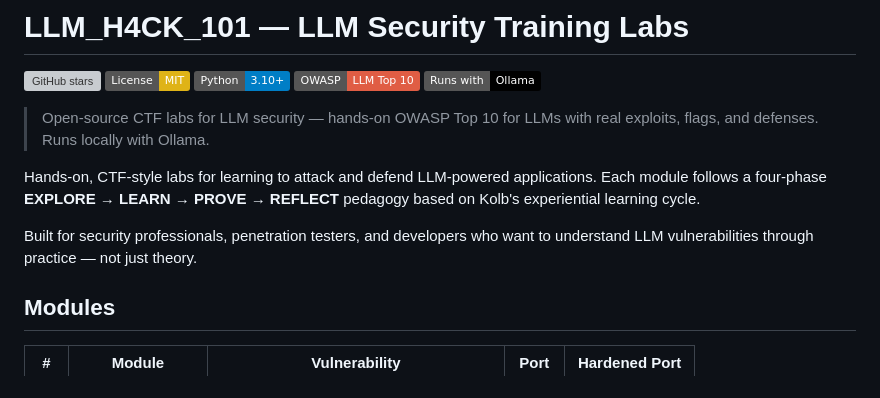
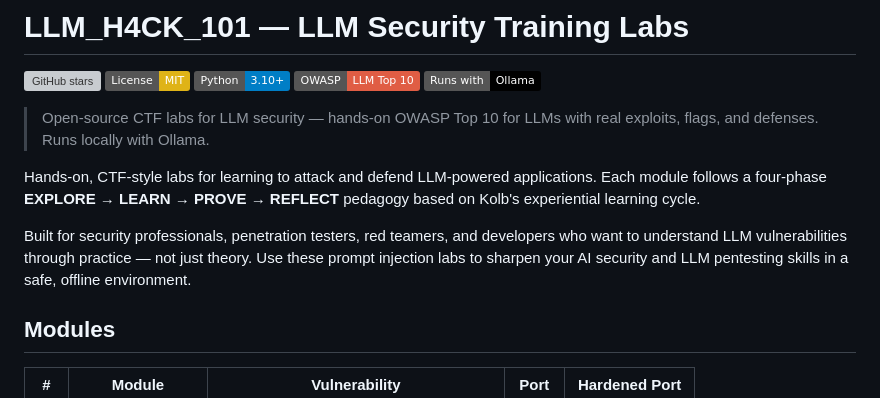
Before and after one commit to sabat090/LLM_H4CK_101, a Markdown page: README.md, the part around the change. Rendered like a GitHub page; badges without logos; grey boxes are pictures that could not be loaded.

Commit message:
Add SEO keywords to README

```diff
--- a/README.md
+++ b/README.md
@@ -10,7 +10,7 @@
 
 Hands-on, CTF-style labs for learning to attack and defend LLM-powered applications. Each module follows a four-phase **EXPLORE → LEARN → PROVE → REFLECT** pedagogy based on Kolb's experiential learning cycle.
 
-Built for security professionals, penetration testers, and developers who want to understand LLM vulnerabilities through practice — not just theory.
+Built for security professionals, penetration testers, red teamers, and developers who want to understand LLM vulnerabilities through practice — not just theory. Use these prompt injection labs to sharpen your AI security and LLM pentesting skills in a safe, offline environment.
 
 ## Modules
 
```
